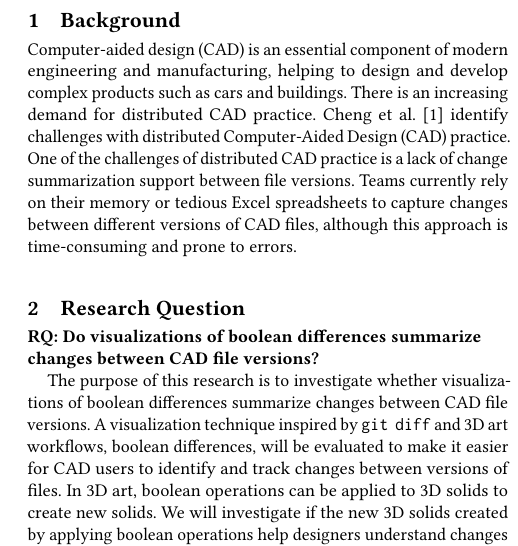
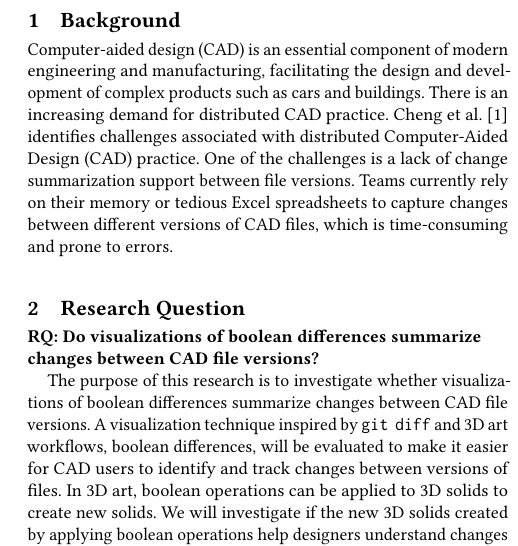
Before and after one commit to navh/ece1785, a LaTeX paper (project/initial-project-description/initial.tex): part of one column of the page, cut so that both start at the same text. Compiled offline with pdfLaTeX.

Commit message:
tiny change in sec1

```diff
--- a/project/initial-project-description/initial.tex
+++ b/project/initial-project-description/initial.tex
@@ -48,8 +48,8 @@
 
 \section{Background}
 
-Computer-aided design (CAD) is an essential component of modern engineering and manufacturing, helping to design and develop complex products such as cars and buildings. There is an increasing demand for distributed CAD practice. \citet{cheng2023age} identify challenges with distributed Computer-Aided Design (CAD) practice. One of the challenges of distributed CAD practice is a lack of change summarization support between file versions.
-Teams currently rely on their memory or tedious Excel spreadsheets to capture changes between different versions of CAD files, although this approach is time-consuming and prone to errors.
+Computer-aided design (CAD) is an essential component of modern engineering and manufacturing, facilitating the design and development of complex products such as cars and buildings. There is an increasing demand for distributed CAD practice. \citet{cheng2023age} identifies challenges associated with distributed Computer-Aided Design (CAD) practice. One of the challenges is a lack of change summarization support between file versions.
+Teams currently rely on their memory or tedious Excel spreadsheets to capture changes between different versions of CAD files, which is time-consuming and prone to errors.
 \section{Research Question}
 
 \textbf{RQ: Do visualizations of boolean differences summarize\\changes between CAD file versions?}
```
Also changed, not shown: 2 other files.
